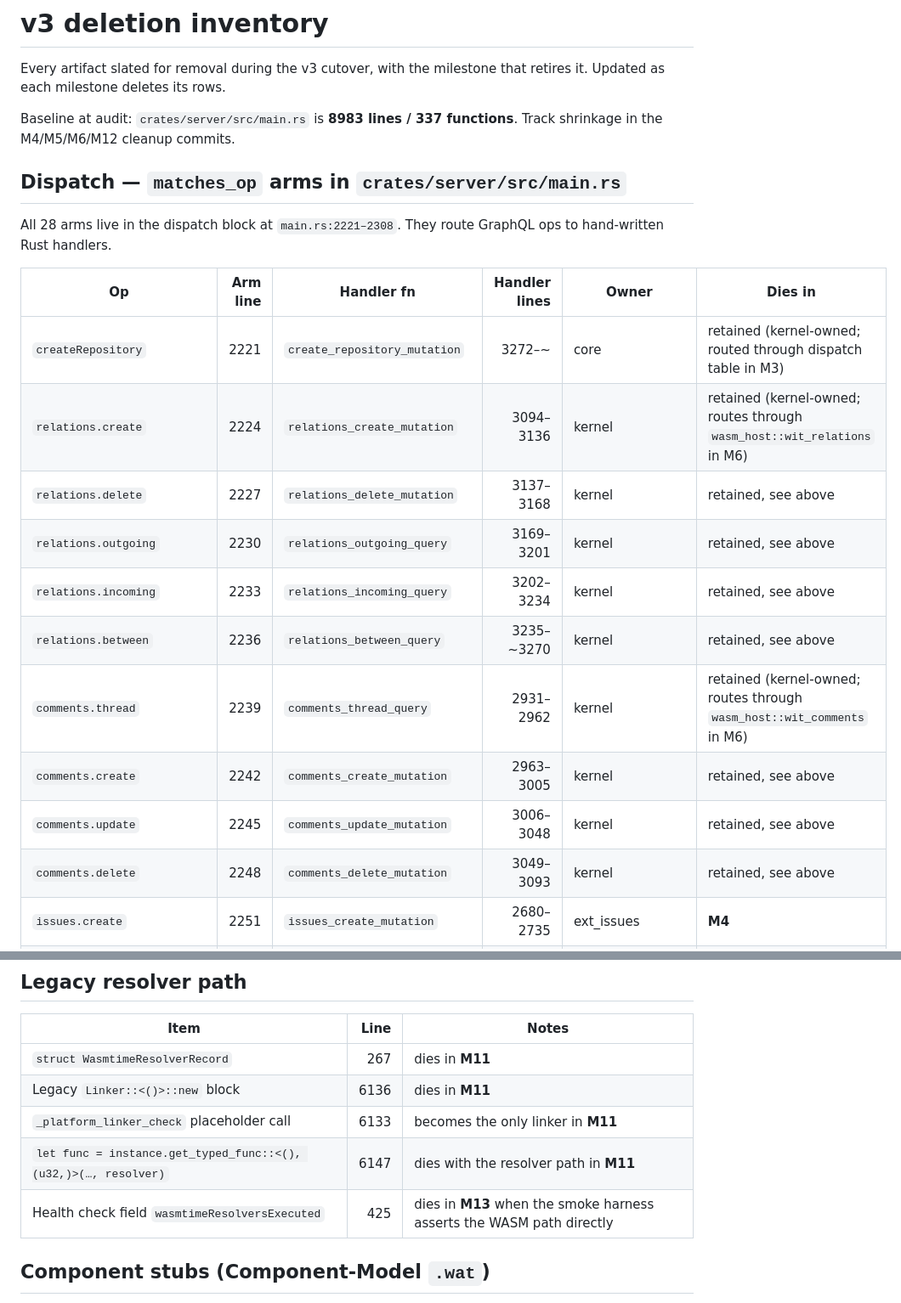
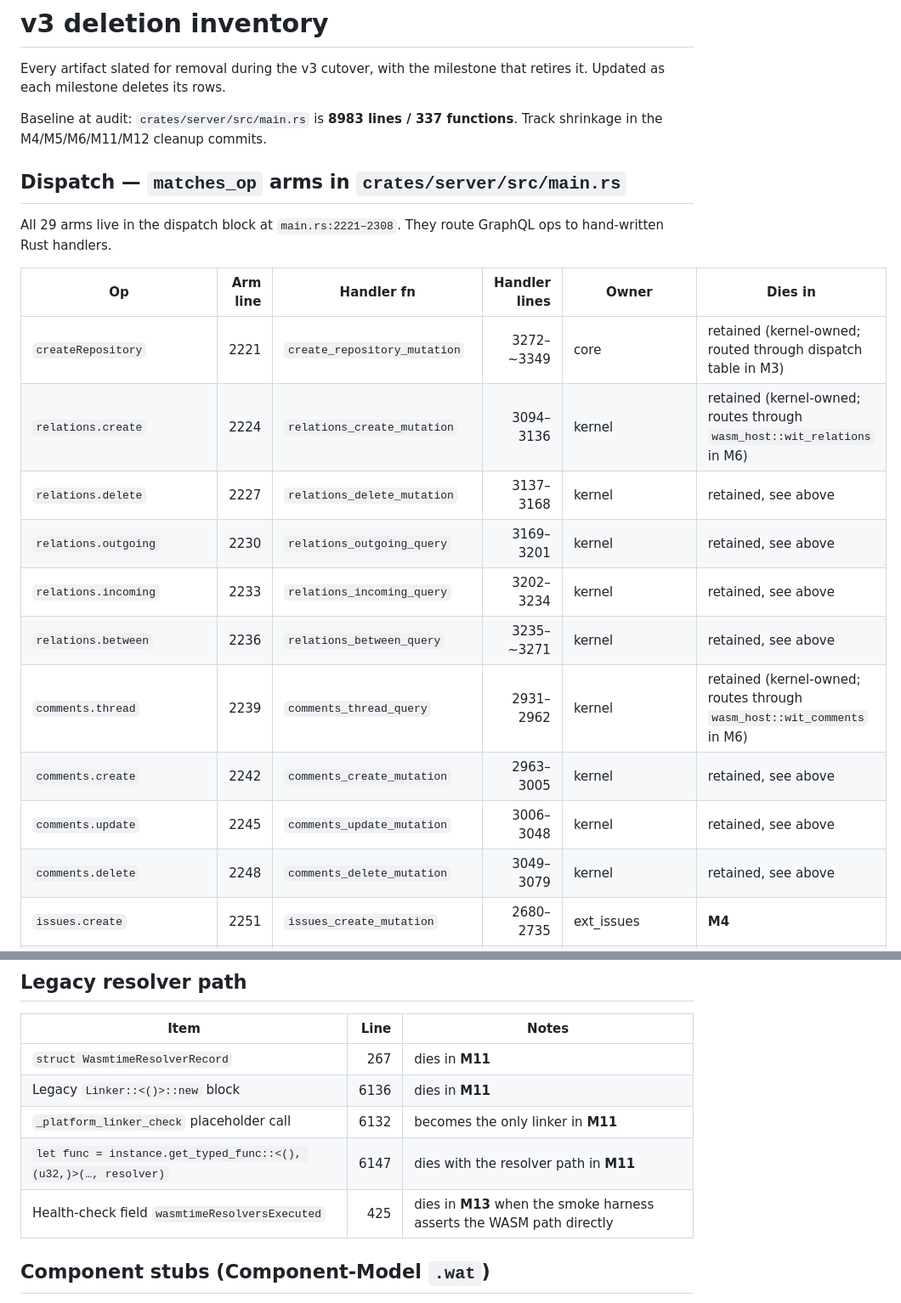
Before and after one commit to comtrya/newthing, a Markdown page: docs/v3-deletion-inventory.md, 2 parts joined by grey strips. Shown at 85% size. GitHub-like rendering.

```diff
--- a/docs/v3-deletion-inventory.md
+++ b/docs/v3-deletion-inventory.md
@@ -2,24 +2,24 @@
 
 Every artifact slated for removal during the v3 cutover, with the milestone that retires it. Updated as each milestone deletes its rows.
 
-Baseline at audit: `crates/server/src/main.rs` is **8983 lines / 337 functions**. Track shrinkage in the M4/M5/M6/M12 cleanup commits.
+Baseline at audit: `crates/server/src/main.rs` is **8983 lines / 337 functions**. Track shrinkage in the M4/M5/M6/M11/M12 cleanup commits.
 
 ## Dispatch — `matches_op` arms in `crates/server/src/main.rs`
 
-All 28 arms live in the dispatch block at `main.rs:2221–2308`. They route GraphQL ops to hand-written Rust handlers.
+All 29 arms live in the dispatch block at `main.rs:2221–2308`. They route GraphQL ops to hand-written Rust handlers.
 
 | Op | Arm line | Handler fn | Handler lines | Owner | Dies in |
 |----|---------:|-----------|--------------:|-------|---------|
-| `createRepository` | 2221 | `create_repository_mutation` | 3272–~ | core | retained (kernel-owned; routed through dispatch table in M3) |
+| `createRepository` | 2221 | `create_repository_mutation` | 3272–~3349 | core | retained (kernel-owned; routed through dispatch table in M3) |
 | `relations.create` | 2224 | `relations_create_mutation` | 3094–3136 | kernel | retained (kernel-owned; routes through `wasm_host::wit_relations` in M6) |
 | `relations.delete` | 2227 | `relations_delete_mutation` | 3137–3168 | kernel | retained, see above |
 | `relations.outgoing` | 2230 | `relations_outgoing_query` | 3169–3201 | kernel | retained, see above |
 | `relations.incoming` | 2233 | `relations_incoming_query` | 3202–3234 | kernel | retained, see above |
-| `relations.between` | 2236 | `relations_between_query` | 3235–~3270 | kernel | retained, see above |
+| `relations.between` | 2236 | `relations_between_query` | 3235–~3271 | kernel | retained, see above |
 | `comments.thread` | 2239 | `comments_thread_query` | 2931–2962 | kernel | retained (kernel-owned; routes through `wasm_host::wit_comments` in M6) |
 | `comments.create` | 2242 | `comments_create_mutation` | 2963–3005 | kernel | retained, see above |
 | `comments.update` | 2245 | `comments_update_mutation` | 3006–3048 | kernel | retained, see above |
-| `comments.delete` | 2248 | `comments_delete_mutation` | 3049–3093 | kernel | retained, see above |
+| `comments.delete` | 2248 | `comments_delete_mutation` | 3049–3079 | kernel | retained, see above |
 | `issues.create` | 2251 | `issues_create_mutation` | 2680–2735 | ext_issues | **M4** |
 | `issues.close` | 2254 | `issues_close_mutation` | 2736–2765 | ext_issues | **M4** |
 | `issues.reopen` | 2257 | `issues_reopen_mutation` | 2766–2791 | ext_issues | **M4** |
@@ -71,9 +86,9 @@ Everything in this section is replaced by real WASM reactors in **M6**.
 |------|-----:|-------|
 | `struct WasmtimeResolverRecord` | 267 | dies in **M11** |
 | Legacy `Linker::<()>::new` block | 6136 | dies in **M11** |
-| `_platform_linker_check` placeholder call | 6133 | becomes the only linker in **M11** |
+| `_platform_linker_check` placeholder call | 6132 | becomes the only linker in **M11** |
 | `let func = instance.get_typed_func::<(), (u32,)>(…, resolver)` | 6147 | dies with the resolver path in **M11** |
-| Health check field `wasmtimeResolversExecuted` | 425 | dies in **M13** when the smoke harness asserts the WASM path directly |
+| Health-check field `wasmtimeResolversExecuted` | 425 | dies in **M13** when the smoke harness asserts the WASM path directly |
 
 ## Component stubs (Component-Model `.wat`)
 
```
Also changed, not shown: other parts of docs/v3-deletion-inventory.md (+54 -17 lines), GOAL.md (+7 -7 lines).
